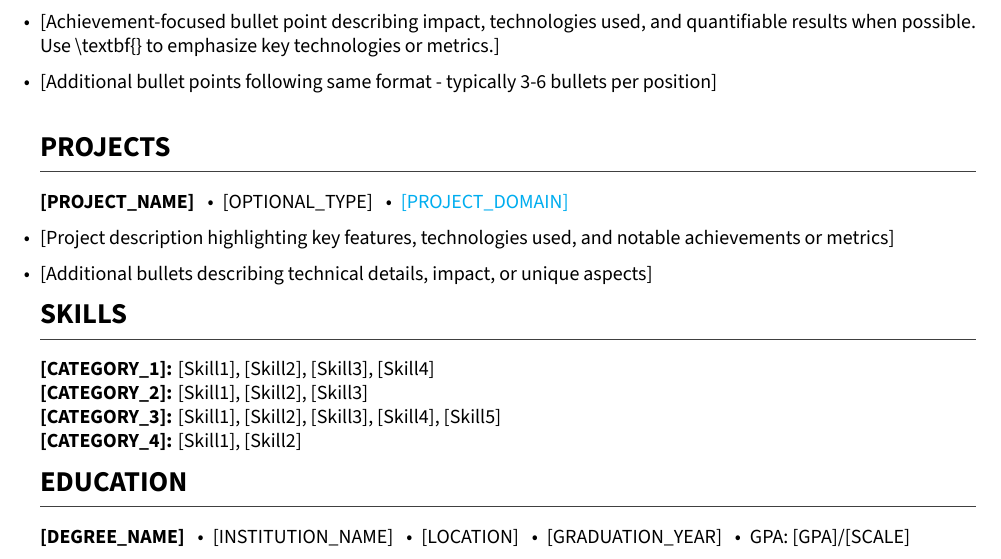
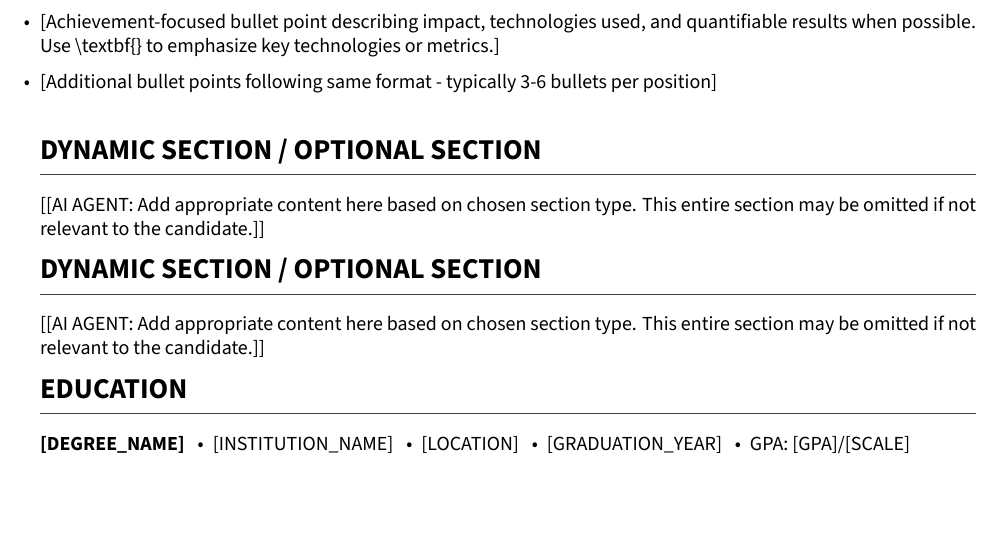
Before and after one commit to Ronak99/resume, a LaTeX CV (resume.tex): part of the page, cut so that both start at the same text, the shorter picture padded with empty space. The pictures show the PDF file resume.pdf that the author committed with the source.

Commit message:
added optional section

```diff
--- a/resume.tex
+++ b/resume.tex
@@ -135,36 +135,44 @@
 % Add more experience entries above this line, each separated by \vspace{12pt}
 
 
-% ---------- PROJECTS ----------
-% TEMPLATE: Personal/professional projects
-% Format: \org{Project Name} \bull [Optional: Project Type] \bull \href{URL}{Display URL}
-%         \begin{itemize}
-%           \item Description bullets highlighting technologies, features, and impact
-%         \end{itemize}
-%         (blank line between projects)
-\section{Projects}
+% ---------- DYNAMIC SECTION / OPTIONAL SECTION ----------
+% AI AGENT INSTRUCTIONS:
+% These are DYNAMIC/OPTIONAL sections that can be ADDED, OMITTED, or MODIFIED based on the candidate's profile.
+% IMPORTANT: There can be AT MOST TWO dynamic/optional sections in the resume.
+% The AI agent processing this resume has full autonomy to:
+%   1. Decide whether to include 0, 1, or 2 dynamic sections (maximum of 2)
+%   2. Choose appropriate section names (e.g., "Projects", "Skills", "Publications", "Certifications", "Awards", "Volunteer Experience", etc.)
+%   3. Determine the content structure and format based on each section type
+%   4. Populate section content with appropriate items, names, and details
+%
+% Each section name should replace "Dynamic Section / Optional Section" with a meaningful title.
+% The content structure should be tailored to the section type chosen.
+% If a section is not relevant to the candidate, it may be omitted entirely (including the \section{} command).
+%
+% Example section types and formats:
+% - Projects: \org{Project Name} \bull [Type] \bull \href{URL}{Domain} \begin{itemize} ... \end{itemize}
+% - Skills: \textbf{Category:} Skill1, Skill2, ... \\
+% - Certifications: \textbf{Certification Name} \bull Issuing Organization \bull Date \\
+% - Publications: \org{Title} \bull \href{URL}{Journal/Conference} \bull Date \\
+% - Awards: \textbf{Award Name} \bull Organization \bull Date \\
+% - Volunteer Experience: Similar to Experience section format
+%
+% FIRST DYNAMIC/OPTIONAL SECTION:
+\section{Dynamic Section / Optional Section}
 
-% Example project structure - repeat this pattern for each project:
-\org{\placeholder{PROJECT\_NAME}} \bull \placeholder{OPTIONAL\_TYPE} \bull \href{\placeholder{PROJECT\_URL}}{\placeholder{PROJECT\_DOMAIN}}
-\begin{itemize}
-  \item \placeholder{Project description highlighting key features, technologies used, and notable achievements or metrics}
-  \item \placeholder{Additional bullets describing technical details, impact, or unique aspects}
-\end{itemize}
+% AI AGENT: Replace this placeholder content with appropriate section content.
+% Choose a section name and populate with relevant items based on the candidate's profile.
+% If this section is not applicable, remove the entire section (including the \section{} command above).
+\placeholder{[AI AGENT: Add appropriate content here based on chosen section type. This entire section may be omitted if not relevant to the candidate.]}
 
-% Add more projects above this line, each separated by a blank line
+% SECOND DYNAMIC/OPTIONAL SECTION (OPTIONAL - MAXIMUM OF 2 TOTAL):
+\section{Dynamic Section / Optional Section}
 
-% ---------- SKILLS ----------
-% TEMPLATE: Skills organized by category
-% Format: \textbf{Category:} Skill1, Skill2, Skill3, ... \\
-%         Continue with additional categories, each ending with \\
-\section{Skills}
-
-% Group skills into logical categories (e.g., Programming Languages, Frameworks, Tools, etc.)
-% Each category should be bold, followed by comma-separated skills, ending with \\
-\textbf{\placeholder{CATEGORY\_1}:} \placeholder{Skill1}, \placeholder{Skill2}, \placeholder{Skill3}, \placeholder{Skill4} \\
-\textbf{\placeholder{CATEGORY\_2}:} \placeholder{Skill1}, \placeholder{Skill2}, \placeholder{Skill3} \\
-\textbf{\placeholder{CATEGORY\_3}:} \placeholder{Skill1}, \placeholder{Skill2}, \placeholder{Skill3}, \placeholder{Skill4}, \placeholder{Skill5} \\
-\textbf{\placeholder{CATEGORY\_4}:} \placeholder{Skill1}, \placeholder{Skill2}
+% AI AGENT: Replace this placeholder content with appropriate section content.
+% Choose a section name and populate with relevant items based on the candidate's profile.
+% If this section is not applicable, remove the entire section (including the \section{} command above).
+% Remember: Maximum of 2 dynamic sections total. If you include this second section, ensure you have at most 2 dynamic sections in the resume.
+\placeholder{[AI AGENT: Add appropriate content here based on chosen section type. This entire section may be omitted if not relevant to the candidate.]}
 
 % ---------- EDUCATION ----------
 % TEMPLATE: Education entries
```
Also changed, not shown: resume.pdf, 2 other files.
